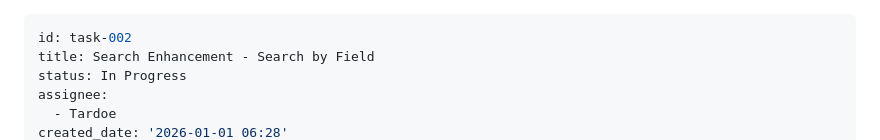
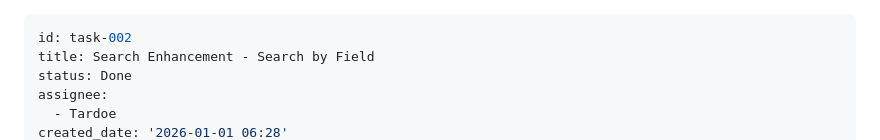
Before and after one commit to plane-watch/aerodex, a Markdown page: backlog/tasks/task-002 - Search-Enhancement-Search-by-Field.md, the part around one of its changes. Drawn GitHub-style.

Commit message:
Marking task-002 as completed (Search).

```diff
--- a/backlog/tasks/task-002 - Search-Enhancement-Search-by-Field.md
+++ b/backlog/tasks/task-002 - Search-Enhancement-Search-by-Field.md
@@ -1,7 +1,7 @@
 ---
 id: task-002
 title: Search Enhancement - Search by Field
-status: In Progress
+status: Done
 assignee:
   - Tardoe
 created_date: '2026-01-01 06:28'
```
Also changed, not shown: other parts of backlog/tasks/task-002 - Search-Enhancement-Search-by-Field.md (+1 -8 lines).
